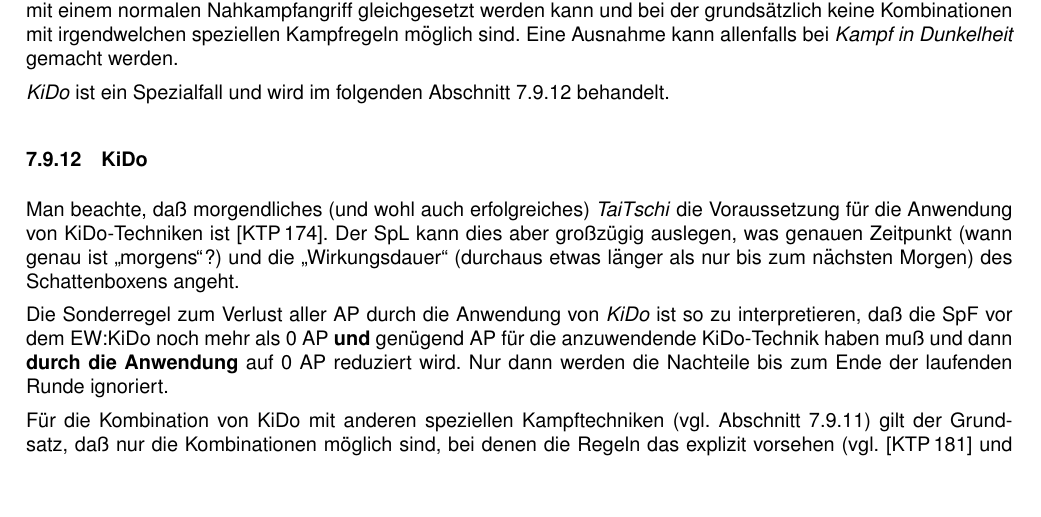
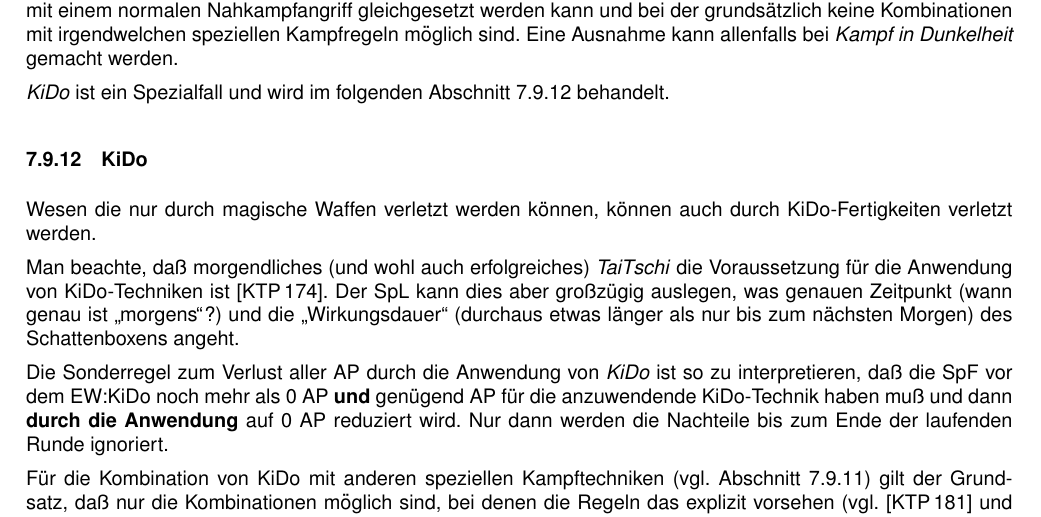
Before and after one commit to beorn7/midgard-hausregel, a LaTeX document (hausregel.tex): part of page 17 of 25, cut so that both start at the same text, the shorter picture padded with empty space. Compiled offline with pdfLaTeX.

Commit message:
KiDo als magische Waffe

```diff
--- a/hausregel.tex
+++ b/hausregel.tex
@@ -1531,6 +1531,9 @@ Kampfregeln möglich sind. Eine Ausnahme kann allenfalls bei
 
 \subsubsection{KiDo}
 \label{kido}
+
+Wesen die nur durch magische Waffen verletzt werden können, können
+auch durch KiDo-Fertigkeiten verletzt werden.
 
 Man beachte, daß morgendliches (und wohl auch erfolgreiches)
 \emph{TaiTschi} die Voraussetzung für die Anwendung von KiDo-Techniken
```
